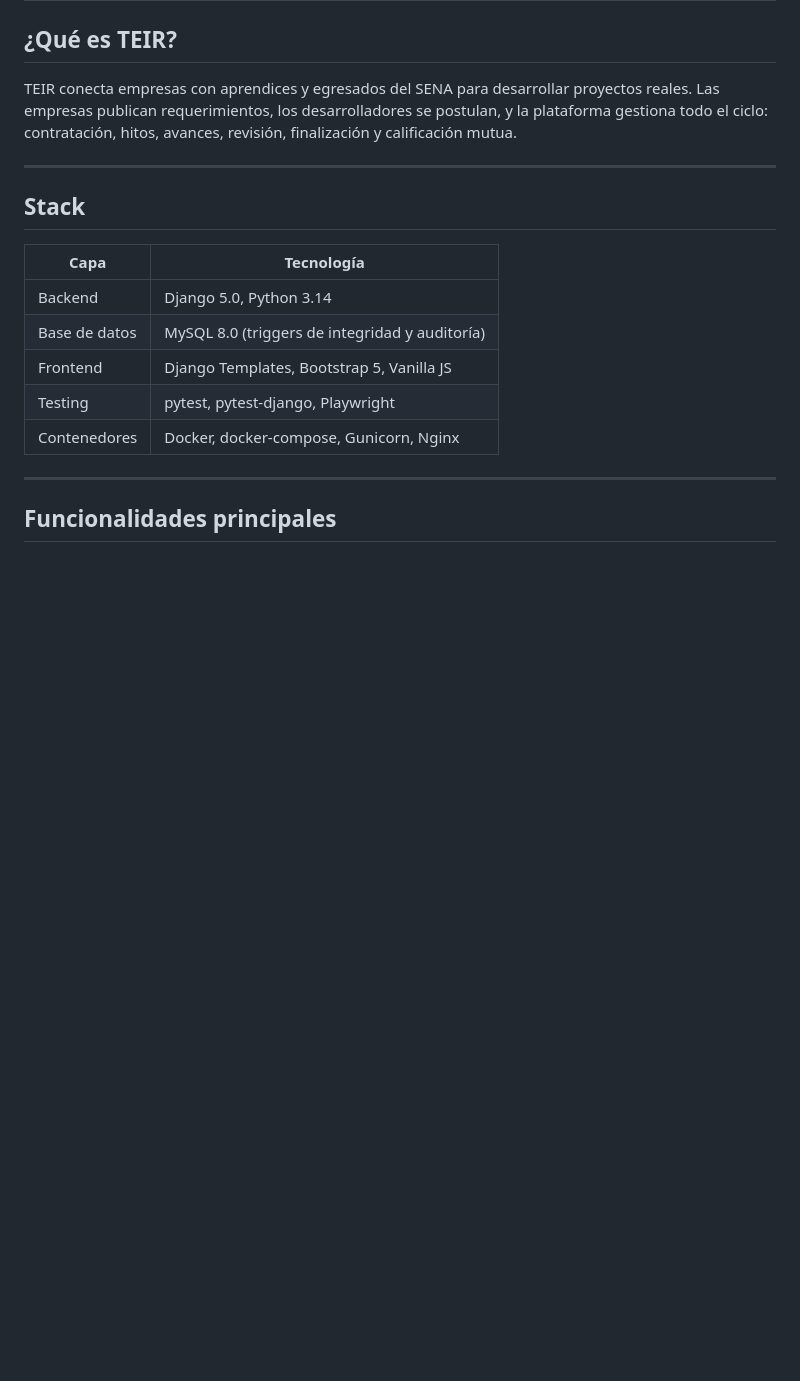
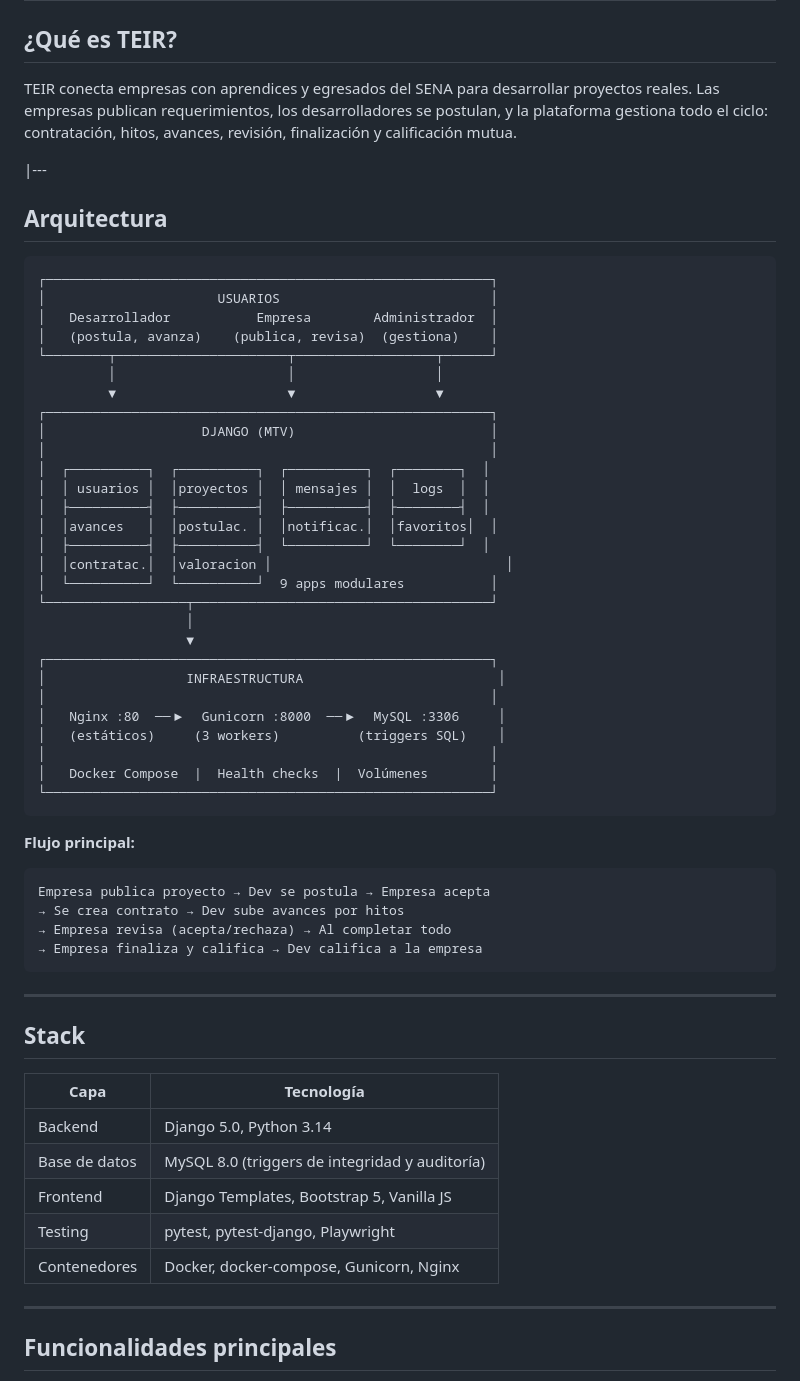
Before and after one commit to MrDylanDev/TEIR, a Markdown page: README.md, the part around the change. Drawn GitHub-style; blank space fills up the shorter version.

Commit message:
docs: agregar diagrama de arquitectura y flujo principal al README

````diff
--- a/README.md
+++ b/README.md
@@ -13,6 +13,49 @@
 ## ¿Qué es TEIR?
 
 TEIR conecta empresas con aprendices y egresados del SENA para desarrollar proyectos reales. Las empresas publican requerimientos, los desarrolladores se postulan, y la plataforma gestiona todo el ciclo: contratación, hitos, avances, revisión, finalización y calificación mutua.
+
+|---
+
+## Arquitectura
+
+```
+┌─────────────────────────────────────────────────────────┐
+│                      USUARIOS                           │
+│   Desarrollador           Empresa        Administrador  │
+│   (postula, avanza)    (publica, revisa)  (gestiona)    │
+└────────┬──────────────────────┬──────────────────┬──────┘
+         │                      │                  │
+         ▼                      ▼                  ▼
+┌─────────────────────────────────────────────────────────┐
+│                    DJANGO (MTV)                         │
+│                                                         │
+│  ┌──────────┐  ┌──────────┐  ┌──────────┐  ┌────────┐  │
+│  │ usuarios │  │proyectos │  │ mensajes │  │  logs  │  │
+│  ├──────────┤  ├──────────┤  ├──────────┤  ├────────┤  │
+│  │avances   │  │postulac. │  │notificac.│  │favoritos│  │
+│  ├──────────┤  ├──────────┤  └──────────┘  └────────┘  │
+│  │contratac.│  │valoracion │                              │
+│  └──────────┘  └──────────┘  9 apps modulares           │
+└──────────────────┬──────────────────────────────────────┘
+                   │
+                   ▼
+┌─────────────────────────────────────────────────────────┐
+│                  INFRAESTRUCTURA                         │
+│                                                         │
+│   Nginx :80  ──▶  Gunicorn :8000  ──▶  MySQL :3306     │
+│   (estáticos)     (3 workers)          (triggers SQL)    │
+│                                                         │
+│   Docker Compose  |  Health checks  |  Volúmenes        │
+└─────────────────────────────────────────────────────────┘
+```
+
+**Flujo principal:**
+```
+Empresa publica proyecto → Dev se postula → Empresa acepta
+→ Se crea contrato → Dev sube avances por hitos
+→ Empresa revisa (acepta/rechaza) → Al completar todo
+→ Empresa finaliza y califica → Dev califica a la empresa
+```
 
 ---
 
````
